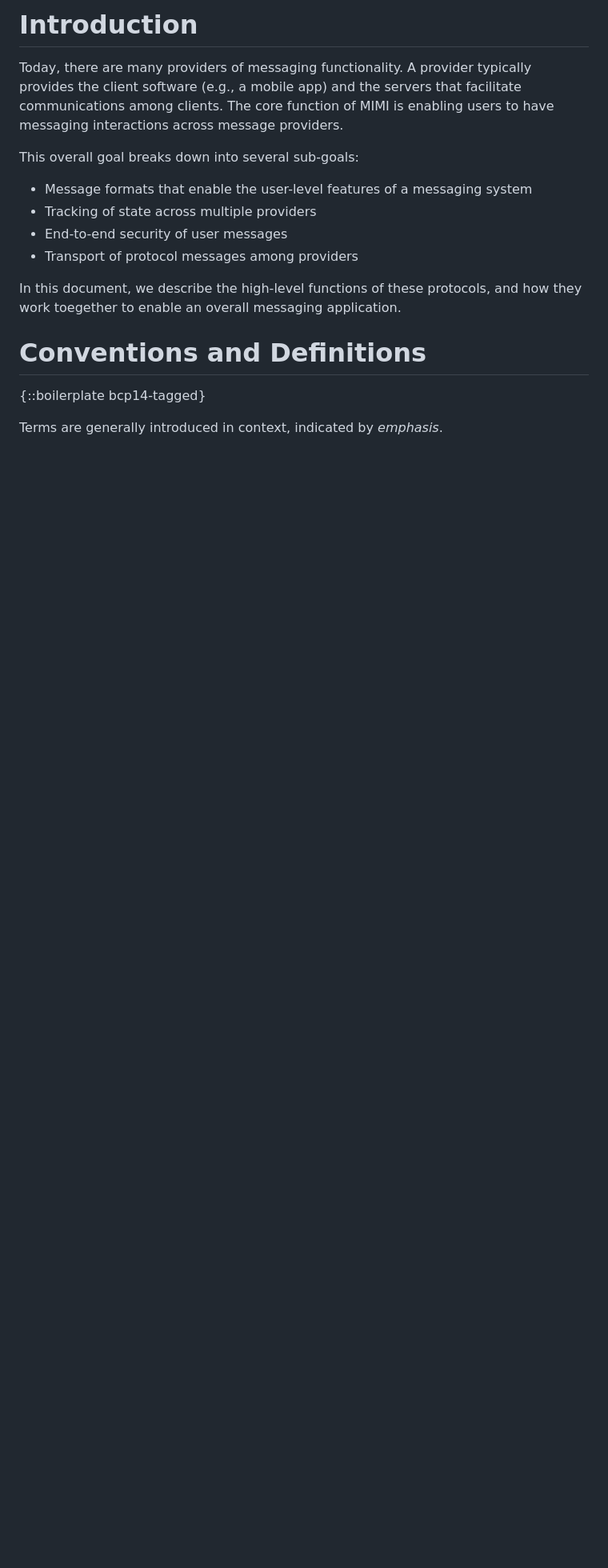
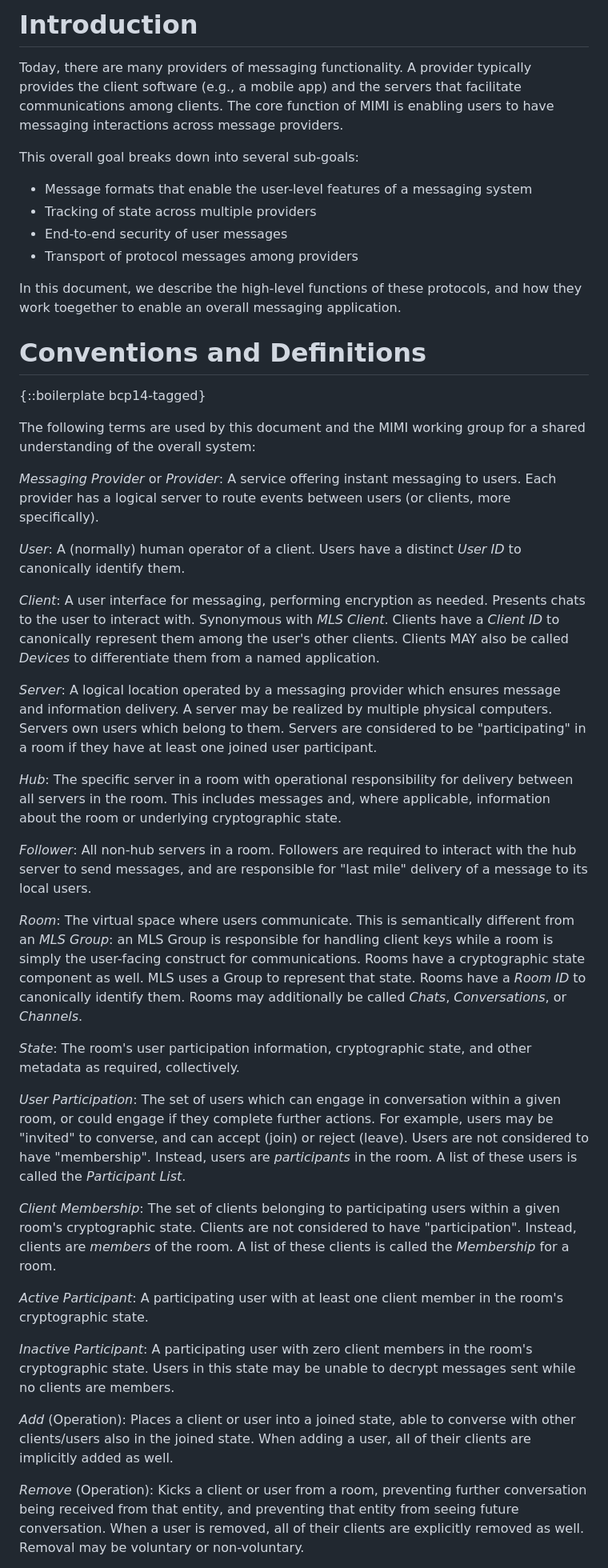
Before and after one commit to ietf-wg-mimi/mimi-arch, a Markdown page: draft-barnes-mimi-arch.md, the part around the change printed below. Shown: that part at 80% size. Rendered like a GitHub page; blank space fills up the shorter version.

Commit message:
Populate definitions section with definitions

```diff
--- a/draft-barnes-mimi-arch.md
+++ b/draft-barnes-mimi-arch.md
@@ -62,4 +62,68 @@ how they work toegether to enable an overall messaging application.
 
 {::boilerplate bcp14-tagged}
 
-Terms are generally introduced in context, indicated by _emphasis_.
+The following terms are used by this document and the MIMI working group for a
+shared understanding of the overall system:
+
+_Messaging Provider_ or _Provider_: A service offering instant messaging to
+users. Each provider has a logical server to route events between users (or
+clients, more specifically).
+
+_User_: A (normally) human operator of a client. Users have a distinct _User ID_
+to canonically identify them.
+
+_Client_: A user interface for messaging, performing encryption as needed. Presents
+chats to the user to interact with. Synonymous with _MLS Client_. Clients have
+a _Client ID_ to canonically represent them among the user's other clients. Clients
+MAY also be called _Devices_ to differentiate them from a named application.
+
+_Server_: A logical location operated by a messaging provider which ensures
+message and information delivery. A server may be realized by multiple physical
+computers. Servers own users which belong to them. Servers are considered to be
+"participating" in a room if they have at least one joined user participant.
+
+_Hub_: The specific server in a room with operational responsibility for delivery
+between all servers in the room. This includes messages and, where applicable,
+information about the room or underlying cryptographic state.
+
+_Follower_: All non-hub servers in a room. Followers are required to interact
+with the hub server to send messages, and are responsible for "last mile" delivery
+of a message to its local users.
+
+_Room_: The virtual space where users communicate. This is semantically different
+from an _MLS Group_: an MLS Group is responsible for handling client keys while
+a room is simply the user-facing construct for communications. Rooms have a
+cryptographic state component as well. MLS uses a Group to represent that state.
+Rooms have a _Room ID_ to canonically identify them. Rooms may additionally be
+called _Chats_, _Conversations_, or _Channels_.
+
+_State_: The room's user participation information, cryptographic state, and other
+metadata as required, collectively.
+
+_User Participation_: The set of users which can engage in conversation within a
+given room, or could engage if they complete further actions. For example, users
+may be "invited" to converse, and can accept (join) or reject (leave). Users are
+not considered to have "membership". Instead, users are _participants_ in the
+room. A list of these users is called the _Participant List_.
+
+_Client Membership_: The set of clients belonging to participating users within
+a given room's cryptographic state. Clients are not considered to have
+"participation". Instead, clients are _members_ of the room. A list of these
+clients is called the _Membership_ for a room.
+
+_Active Participant_: A participating user with at least one client member in the
+room's cryptographic state.
+
+_Inactive Participant_: A participating user with zero client members in the room's
+cryptographic state. Users in this state may be unable to decrypt messages sent
+while no clients are members.
+
+_Add_ (Operation): Places a client or user into a joined state, able to converse
+with other clients/users also in the joined state. When adding a user, all of
+their clients are implicitly added as well.
+
+_Remove_ (Operation): Kicks a client or user from a room, preventing further
+conversation being received from that entity, and preventing that entity from
+seeing future conversation. When a user is removed, all of their clients are
+explicitly removed as well. Removal may be voluntary or non-voluntary.
+
```
Also changed, not shown: other parts of draft-barnes-mimi-arch.md (+15 -0 lines).
